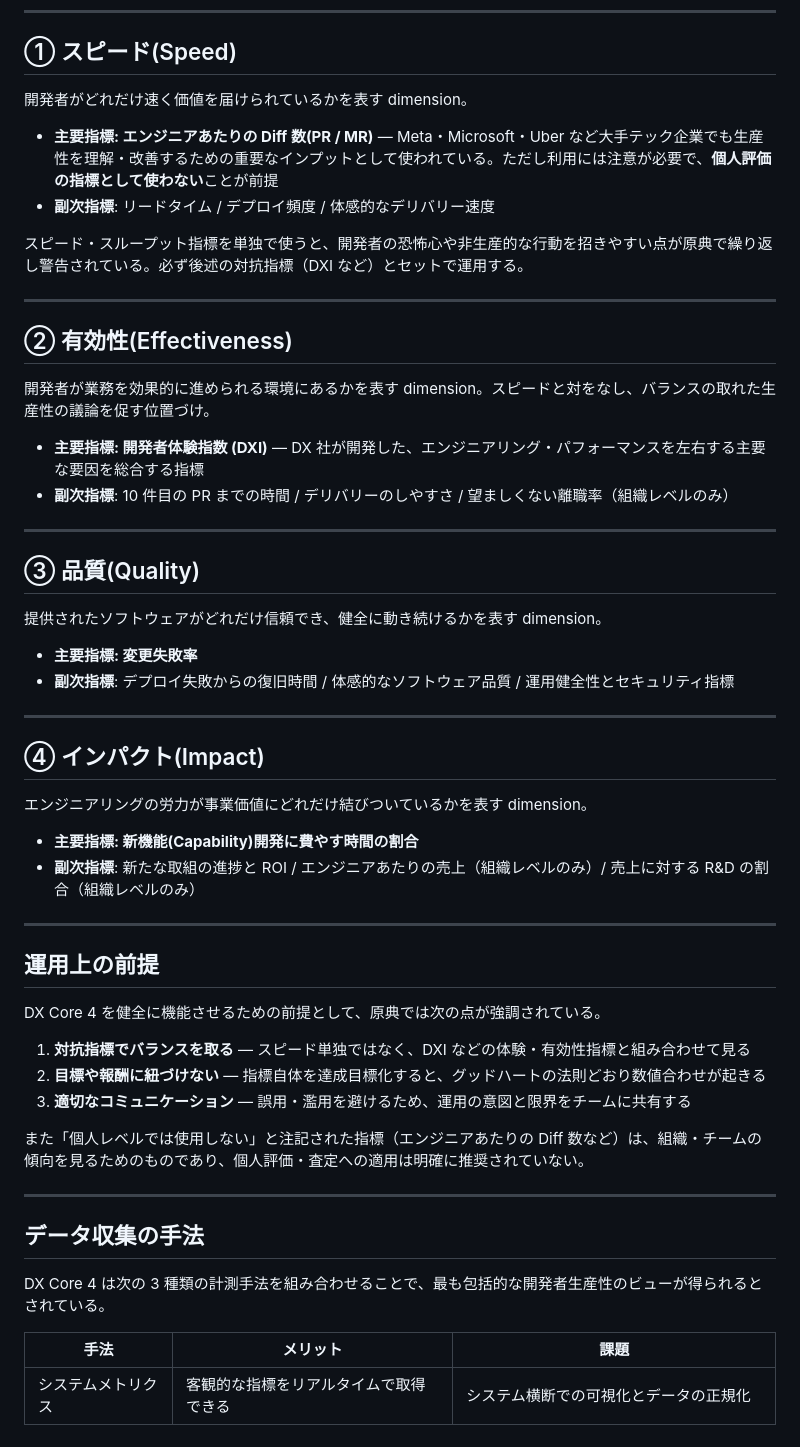
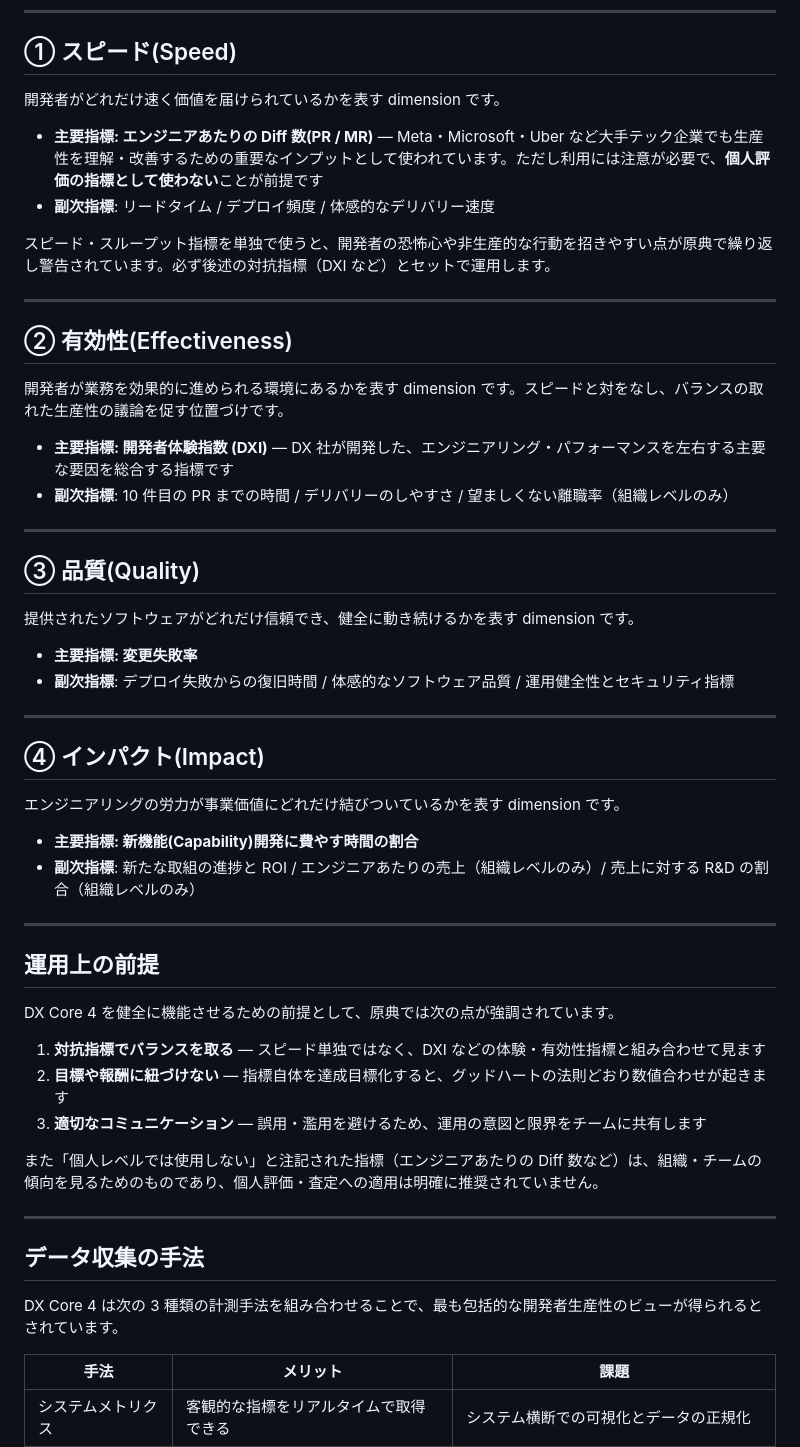
Before and after one commit to hiro1202/devops-insights, a Markdown page: dx_core_4.md, the part around one of its changes. Drawn GitHub-style.

Commit message:
docs: align DX Core 4 style

```diff
--- a/dx_core_4.md
+++ b/dx_core_4.md
@@ -27,27 +27,27 @@ DX Core 4 はこれらを統合する形で設計され、300 を超える組織
 
 ## ① スピード(Speed)
 
-開発者がどれだけ速く価値を届けられているかを表す dimension。
+開発者がどれだけ速く価値を届けられているかを表す dimension です。
 
-- **主要指標: エンジニアあたりの Diff 数(PR / MR)** — Meta・Microsoft・Uber など大手テック企業でも生産性を理解・改善するための重要なインプットとして使われている。ただし利用には注意が必要で、**個人評価の指標として使わない**ことが前提
+- **主要指標: エンジニアあたりの Diff 数(PR / MR)** — Meta・Microsoft・Uber など大手テック企業でも生産性を理解・改善するための重要なインプットとして使われています。ただし利用には注意が必要で、**個人評価の指標として使わない**ことが前提です
 - **副次指標**: リードタイム / デプロイ頻度 / 体感的なデリバリー速度
 
-スピード・スループット指標を単独で使うと、開発者の恐怖心や非生産的な行動を招きやすい点が原典で繰り返し警告されている。必ず後述の対抗指標（DXI など）とセットで運用する。
+スピード・スループット指標を単独で使うと、開発者の恐怖心や非生産的な行動を招きやすい点が原典で繰り返し警告されています。必ず後述の対抗指標（DXI など）とセットで運用します。
 
 ---
 
 ## ② 有効性(Effectiveness)
 
-開発者が業務を効果的に進められる環境にあるかを表す dimension。スピードと対をなし、バランスの取れた生産性の議論を促す位置づけ。
+開発者が業務を効果的に進められる環境にあるかを表す dimension です。スピードと対をなし、バランスの取れた生産性の議論を促す位置づけです。
 
-- **主要指標: 開発者体験指数 (DXI)** — DX 社が開発した、エンジニアリング・パフォーマンスを左右する主要な要因を総合する指標
+- **主要指標: 開発者体験指数 (DXI)** — DX 社が開発した、エンジニアリング・パフォーマンスを左右する主要な要因を総合する指標です
 - **副次指標**: 10 件目の PR までの時間 / デリバリーのしやすさ / 望ましくない離職率（組織レベルのみ）
 
 ---
 
 ## ③ 品質(Quality)
 
-提供されたソフトウェアがどれだけ信頼でき、健全に動き続けるかを表す dimension。
+提供されたソフトウェアがどれだけ信頼でき、健全に動き続けるかを表す dimension です。
 
 - **主要指標: 変更失敗率**
 - **副次指標**: デプロイ失敗からの復旧時間 / 体感的なソフトウェア品質 / 運用健全性とセキュリティ指標
@@ -56,7 +56,7 @@ DX Core 4 はこれらを統合する形で設計され、300 を超える組織
 
 ## ④ インパクト(Impact)
 
-エンジニアリングの労力が事業価値にどれだけ結びついているかを表す dimension。
+エンジニアリングの労力が事業価値にどれだけ結びついているかを表す dimension です。
 
 - **主要指標: 新機能(Capability)開発に費やす時間の割合**
 - **副次指標**: 新たな取組の進捗と ROI / エンジニアあたりの売上（組織レベルのみ）/ 売上に対する R&D の割合（組織レベルのみ）
@@ -65,19 +65,19 @@ DX Core 4 はこれらを統合する形で設計され、300 を超える組織
 
 ## 運用上の前提
 
-DX Core 4 を健全に機能させるための前提として、原典では次の点が強調されている。
+DX Core 4 を健全に機能させるための前提として、原典では次の点が強調されています。
 
-1. **対抗指標でバランスを取る** — スピード単独ではなく、DXI などの体験・有効性指標と組み合わせて見る
-2. **目標や報酬に紐づけない** — 指標自体を達成目標化すると、グッドハートの法則どおり数値合わせが起きる
-3. **適切なコミュニケーション** — 誤用・濫用を避けるため、運用の意図と限界をチームに共有する
+1. **対抗指標でバランスを取る** — スピード単独ではなく、DXI などの体験・有効性指標と組み合わせて見ます
+2. **目標や報酬に紐づけない** — 指標自体を達成目標化すると、グッドハートの法則どおり数値合わせが起きます
+3. **適切なコミュニケーション** — 誤用・濫用を避けるため、運用の意図と限界をチームに共有します
 
-また「個人レベルでは使用しない」と注記された指標（エンジニアあたりの Diff 数など）は、組織・チームの傾向を見るためのものであり、個人評価・査定への適用は明確に推奨されていない。
+また「個人レベルでは使用しない」と注記された指標（エンジニアあたりの Diff 数など）は、組織・チームの傾向を見るためのものであり、個人評価・査定への適用は明確に推奨されていません。
 
 ---
 
 ## データ収集の手法
 
-DX Core 4 は次の 3 種類の計測手法を組み合わせることで、最も包括的な開発者生産性のビューが得られるとされている。
+DX Core 4 は次の 3 種類の計測手法を組み合わせることで、最も包括的な開発者生産性のビューが得られるとされています。
 
 | 手法               | メリット                                       | 課題                                              |
 | ------------------ | ---------------------------------------------- | ------------------------------------------------- |
```
Also changed, not shown: other parts of dx_core_4.md (+7 -7 lines).
